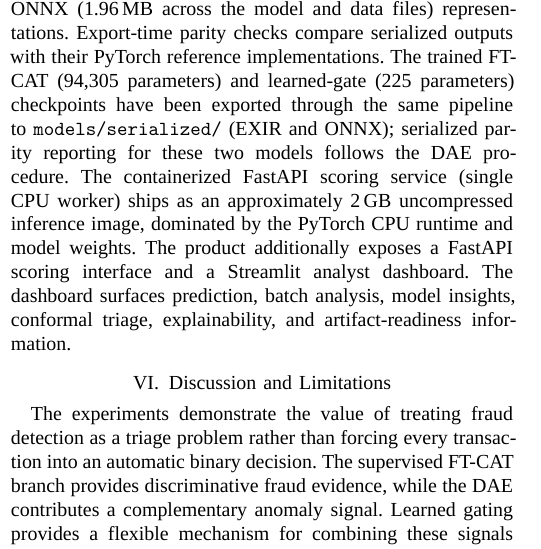
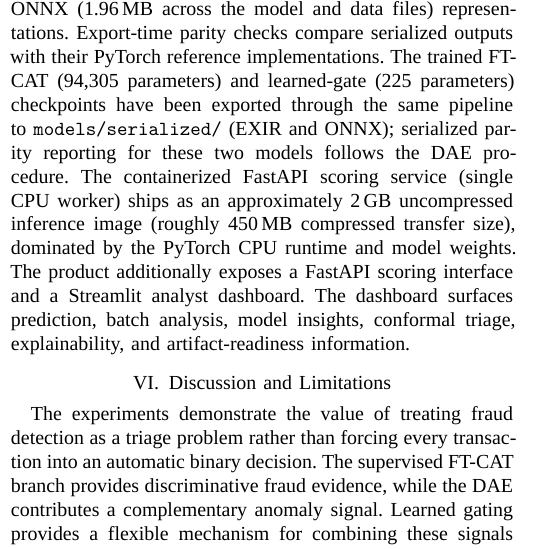
Before and after one commit to sa6uhi/DL-final-project, a LaTeX paper (report/main.tex): part of one column of page 5 of 7, cut so that both start at the same text. Compiled offline with XeLaTeX; a missing font is replaced by an installed copy or a similar font; a LaTeX package or settings file that is missing is left out.

Commit message:
docs: clarify compressed vs uncompressed image size

```diff
--- a/report/main.tex
+++ b/report/main.tex
@@ -524,7 +524,8 @@ implementations. The trained FT-CAT (94{,}305 parameters) and learned-gate
 \texttt{models/serialized/} (EXIR and ONNX); serialized parity reporting for
 these two models follows the DAE procedure.
 The containerized FastAPI scoring service (single CPU worker) ships as an
-approximately 2\,GB uncompressed inference image, dominated by the PyTorch
+approximately 2\,GB uncompressed inference image (roughly 450\,MB compressed
+transfer size), dominated by the PyTorch
 CPU runtime and model weights.
 The product additionally exposes a FastAPI scoring interface and a Streamlit
 analyst dashboard. The dashboard surfaces prediction, batch analysis, model
```
Also changed, not shown: README.md.
